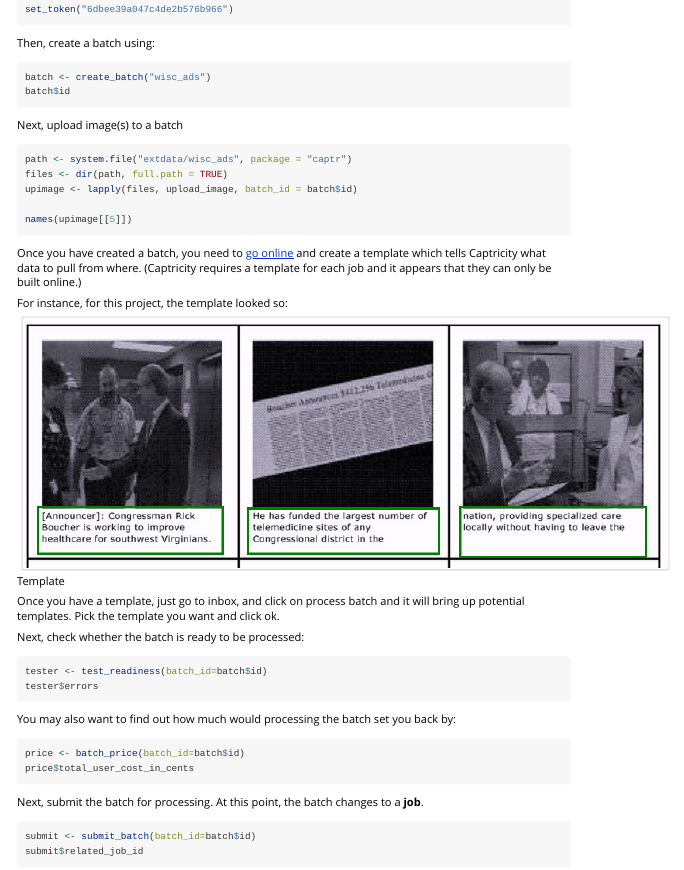
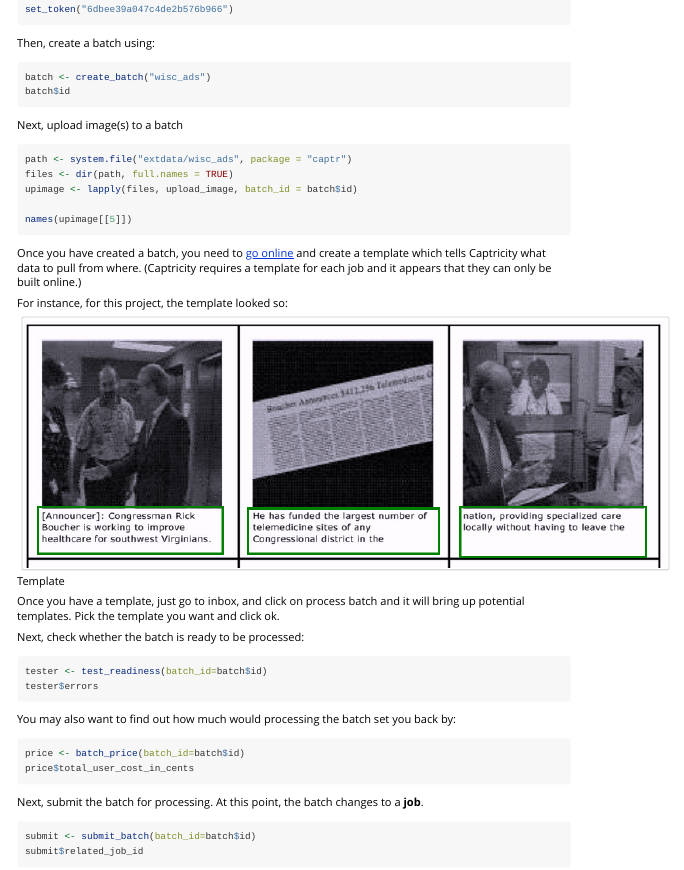
Before and after one commit to gojiplus/captr, an R Markdown document (vignettes/using_captr.Rmd): the page in a window 1100 px wide, from 470 px down. Rendered offline with R 4.5, knitr and Pandoc, with nearby package versions.

Commit message:
fixed error in hadley code

````diff
--- a/vignettes/using_captr.Rmd
+++ b/vignettes/using_captr.Rmd
@@ -46,7 +46,7 @@ batch$id
 Next, upload image(s) to a batch
 ```{r, eval=FALSE, upload_image}
 path <- system.file("extdata/wisc_ads", package = "captr")
-files <- dir(path, full.path = TRUE)
+files <- dir(path, full.names = TRUE)
 upimage <- lapply(files, upload_image, batch_id = batch$id)
 
 names(upimage[[5]])
````
